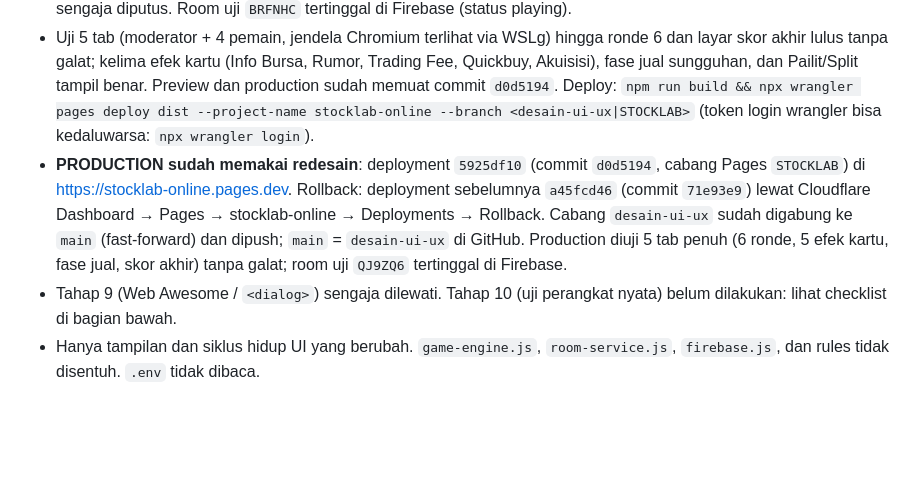
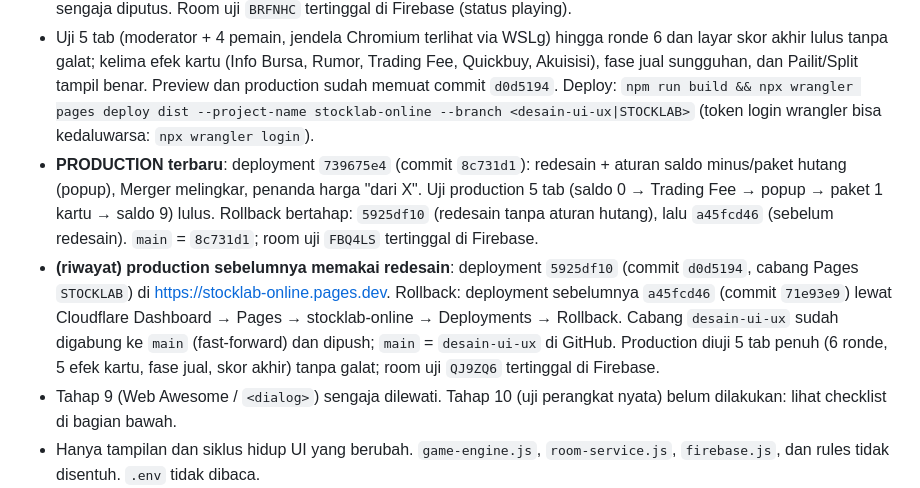
Before and after one commit to rizkifadlillah1707-code/Stocklabonline, a Markdown page: NEXT_CHAT.md, the part around the change. Rendered like a GitHub page; blank space fills up the shorter version.

Commit message:
Dokumen: perbarui catatan status proyek (NEXT_CHAT.md)
Mencatat penerapan aturan saldo minus di production.

```diff
--- a/NEXT_CHAT.md
+++ b/NEXT_CHAT.md
@@ -17,7 +17,8 @@ Dokumen ini melengkapi README: gunakan README untuk setup/deploy umum, dan file
 - **Preview Cloudflare** (bukan production): https://desain-ui-ux.stocklab-online.pages.dev, dideploy dengan `wrangler pages deploy dist --project-name stocklab-online --branch preview`. Production `stocklab-online.pages.dev` belum berubah. Hostname preview sudah berfungsi dengan Firebase Auth.
 - Uji otomatis 3 tab (Playwright; moderator 1024×768 + 2 pemain 390×844) pada preview: buat/gabung room, mulai, 2 ronde penuh (tawaran, aksi, jual, ekonomi), banner offline-online berhasil tanpa galat konsol selain WebSocket yang sengaja diputus. Room uji `BRFNHC` tertinggal di Firebase (status playing).
 - Uji 5 tab (moderator + 4 pemain, jendela Chromium terlihat via WSLg) hingga ronde 6 dan layar skor akhir lulus tanpa galat; kelima efek kartu (Info Bursa, Rumor, Trading Fee, Quickbuy, Akuisisi), fase jual sungguhan, dan Pailit/Split tampil benar. Preview dan production sudah memuat commit `d0d5194`. Deploy: `npm run build && npx wrangler pages deploy dist --project-name stocklab-online --branch <desain-ui-ux|STOCKLAB>` (token login wrangler bisa kedaluwarsa: `npx wrangler login`).
-- **PRODUCTION sudah memakai redesain**: deployment `5925df10` (commit `d0d5194`, cabang Pages `STOCKLAB`) di https://stocklab-online.pages.dev. Rollback: deployment sebelumnya `a45fcd46` (commit `71e93e9`) lewat Cloudflare Dashboard → Pages → stocklab-online → Deployments → Rollback. Cabang `desain-ui-ux` sudah digabung ke `main` (fast-forward) dan dipush; `main` = `desain-ui-ux` di GitHub. Production diuji 5 tab penuh (6 ronde, 5 efek kartu, fase jual, skor akhir) tanpa galat; room uji `QJ9ZQ6` tertinggal di Firebase.
+- **PRODUCTION terbaru**: deployment `739675e4` (commit `8c731d1`): redesain + aturan saldo minus/paket hutang (popup), Merger melingkar, penanda harga "dari X". Uji production 5 tab (saldo 0 → Trading Fee → popup → paket 1 kartu → saldo 9) lulus. Rollback bertahap: `5925df10` (redesain tanpa aturan hutang), lalu `a45fcd46` (sebelum redesain). `main` = `8c731d1`; room uji `FBQ4LS` tertinggal di Firebase.
+- **(riwayat) production sebelumnya memakai redesain**: deployment `5925df10` (commit `d0d5194`, cabang Pages `STOCKLAB`) di https://stocklab-online.pages.dev. Rollback: deployment sebelumnya `a45fcd46` (commit `71e93e9`) lewat Cloudflare Dashboard → Pages → stocklab-online → Deployments → Rollback. Cabang `desain-ui-ux` sudah digabung ke `main` (fast-forward) dan dipush; `main` = `desain-ui-ux` di GitHub. Production diuji 5 tab penuh (6 ronde, 5 efek kartu, fase jual, skor akhir) tanpa galat; room uji `QJ9ZQ6` tertinggal di Firebase.
 - Tahap 9 (Web Awesome / `<dialog>`) sengaja dilewati. Tahap 10 (uji perangkat nyata) belum dilakukan: lihat checklist di bagian bawah.
 - Hanya tampilan dan siklus hidup UI yang berubah. `game-engine.js`, `room-service.js`, `firebase.js`, dan rules tidak disentuh. `.env` tidak dibaca.
 - `npm test` **25/25 lulus** (20 engine + 5 `lifecycle`), `npm run build` berhasil (CSS 21,9 kB, JS 398 kB).
```
